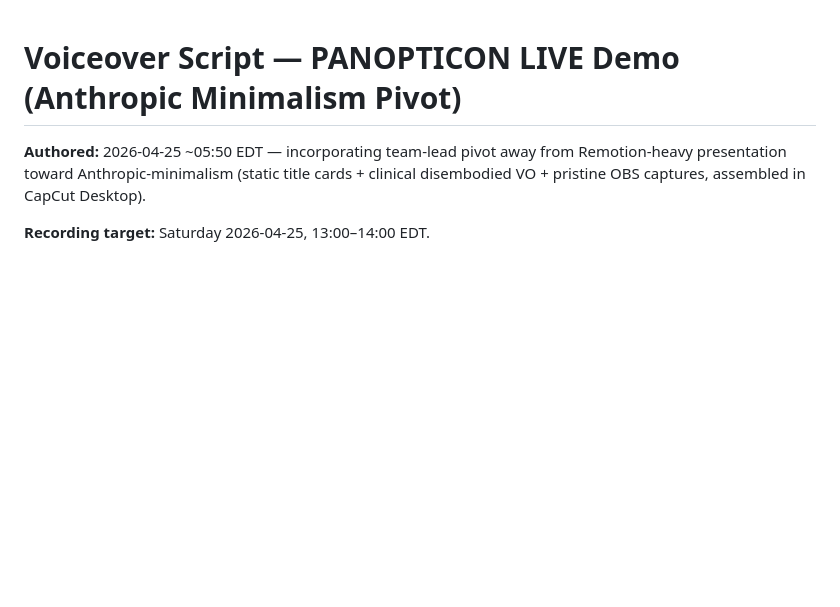
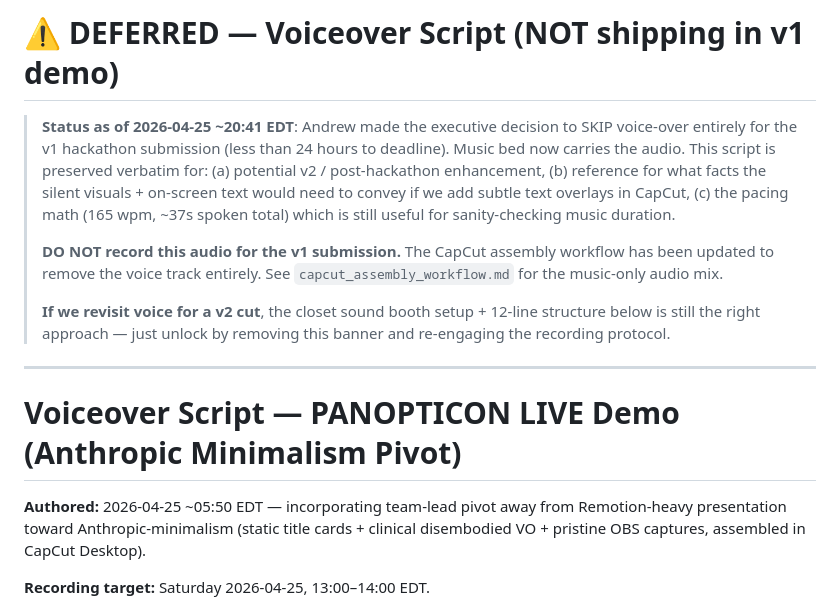
Before and after one commit to andydiaz122/panopticon-live, a Markdown page: demo-presentation/scripts/voiceover_script.md, the part around the change. Drawn GitHub-style; blank space fills up the shorter version.

```diff
--- a/demo-presentation/scripts/voiceover_script.md
+++ b/demo-presentation/scripts/voiceover_script.md
@@ -1,3 +1,23 @@
+# ⚠️ DEFERRED — Voiceover Script (NOT shipping in v1 demo)
+
+> **Status as of 2026-04-25 ~20:41 EDT**: Andrew made the executive decision to
+> SKIP voice-over entirely for the v1 hackathon submission (less than 24 hours
+> to deadline). Music bed now carries the audio. This script is preserved
+> verbatim for: (a) potential v2 / post-hackathon enhancement, (b) reference
+> for what facts the silent visuals + on-screen text would need to convey
+> if we add subtle text overlays in CapCut, (c) the pacing math (165 wpm,
+> ~37s spoken total) which is still useful for sanity-checking music duration.
+>
+> **DO NOT record this audio for the v1 submission.** The CapCut assembly
+> workflow has been updated to remove the voice track entirely. See
+> `capcut_assembly_workflow.md` for the music-only audio mix.
+>
+> **If we revisit voice for a v2 cut**, the closet sound booth setup + 12-line
+> structure below is still the right approach — just unlock by removing this
+> banner and re-engaging the recording protocol.
+
+---
+
 # Voiceover Script — PANOPTICON LIVE Demo (Anthropic Minimalism Pivot)
 
 **Authored:** 2026-04-25 ~05:50 EDT — incorporating team-lead pivot away from
```
Also changed, not shown: demo-presentation/scripts/capcut_assembly_workflow.md (+48 -1 lines).
